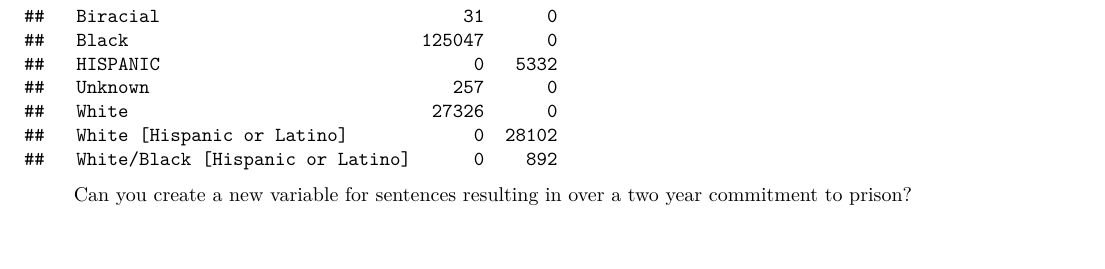
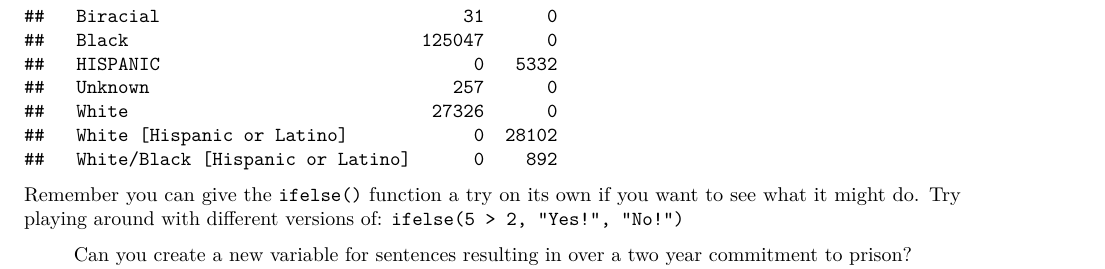
Before and after one commit to adamlglover/HackingForJustice, an R Markdown document (HFJ-RStats.Rmd): part of page 6 of 12, cut so that both start at the same text. The pictures show the output file HFJ-RStats.pdf that the author committed with the source.

Commit message:
Minor fixes to new column creation and pdf knit

````diff
--- a/HFJ-RStats.Rmd
+++ b/HFJ-RStats.Rmd
@@ -165,6 +165,8 @@ sentence <- mutate(sentence, HISPANIC = ifelse(RACE %in% c("HISPANIC", "White [H
 table(sentence$RACE, sentence$HISPANIC)
 ```
 
+Remember you can give the `ifelse()` function a try on its own if you want to see what it might do. Try playing around with different versions of: `ifelse(5 > 2, "Yes!", "No!")`
+
 > Can you create a new variable for sentences resulting in over a two year commitment to prison? You will need to look at the `SENTENCE_TYPE`, `COMMITMENT_TERM`, and `COMMITMENT_UNIT` variables to do so.
 
 \pagebreak
````
Also changed, not shown: HFJ-RStats.pdf.
